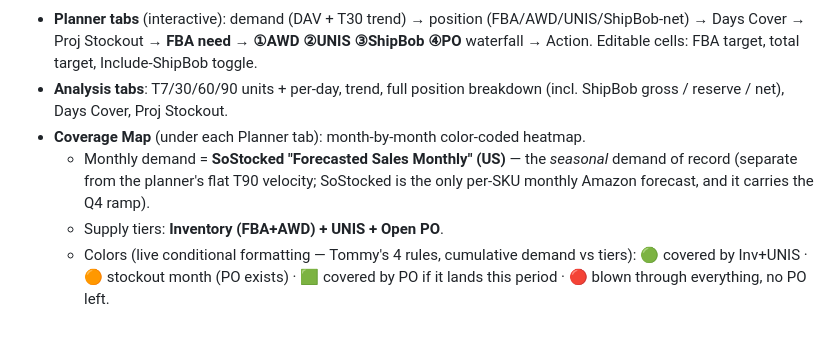
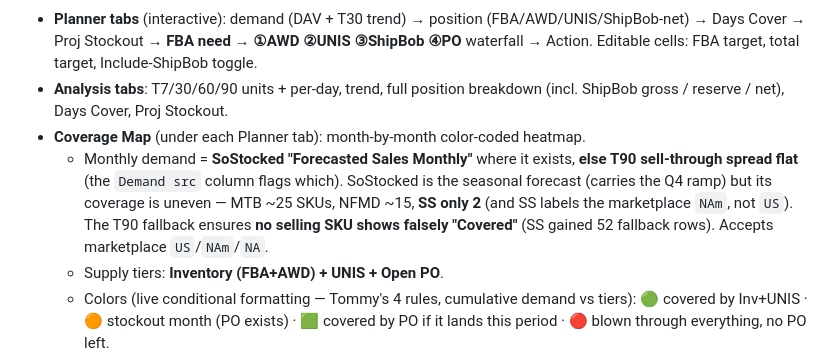
Before and after one commit to tjsapia91/supplychainbrain, a Markdown page: 00 Forecast & Demand Planning/(C) Amazon US Node — Demand Planning Structure.md, the part around the change. GitHub-like rendering; blank space fills up the shorter version.

Commit message:
Amazon spec: coverage-map demand = SoStocked else T90 fallback
Co-Authored-By: Claude Opus 4.8 <noreply@anthropic.com>

```diff
--- a/00 Forecast & Demand Planning/(C) Amazon US Node — Demand Planning Structure.md
+++ b/00 Forecast & Demand Planning/(C) Amazon US Node — Demand Planning Structure.md
@@ -96,9 +96,12 @@ per brand: `MTB Planner · SS Planner · NFMD Planner · MTB/SS/NFMD Analysis`.
 - **Analysis tabs**: T7/30/60/90 units + per-day, trend, full position breakdown
   (incl. ShipBob gross / reserve / net), Days Cover, Proj Stockout.
 - **Coverage Map** (under each Planner tab): month-by-month color-coded heatmap.
-  - Monthly demand = **SoStocked "Forecasted Sales Monthly" (US)** — the *seasonal*
-    demand of record (separate from the planner's flat T90 velocity; SoStocked is
-    the only per-SKU monthly Amazon forecast, and it carries the Q4 ramp).
+  - Monthly demand = **SoStocked "Forecasted Sales Monthly"** where it exists,
+    **else T90 sell-through spread flat** (the `Demand src` column flags which).
+    SoStocked is the seasonal forecast (carries the Q4 ramp) but its coverage is
+    uneven — MTB ~25 SKUs, NFMD ~15, **SS only 2** (and SS labels the marketplace
+    `NAm`, not `US`). The T90 fallback ensures **no selling SKU shows falsely
+    "Covered"** (SS gained 52 fallback rows). Accepts marketplace `US`/`NAm`/`NA`.
   - Supply tiers: **Inventory (FBA+AWD) + UNIS + Open PO**.
   - Colors (live conditional formatting — Tommy's 4 rules, cumulative demand vs tiers):
     🟢 covered by Inv+UNIS · 🟠 stockout month (PO exists) · 🟩 covered by PO if it
```
